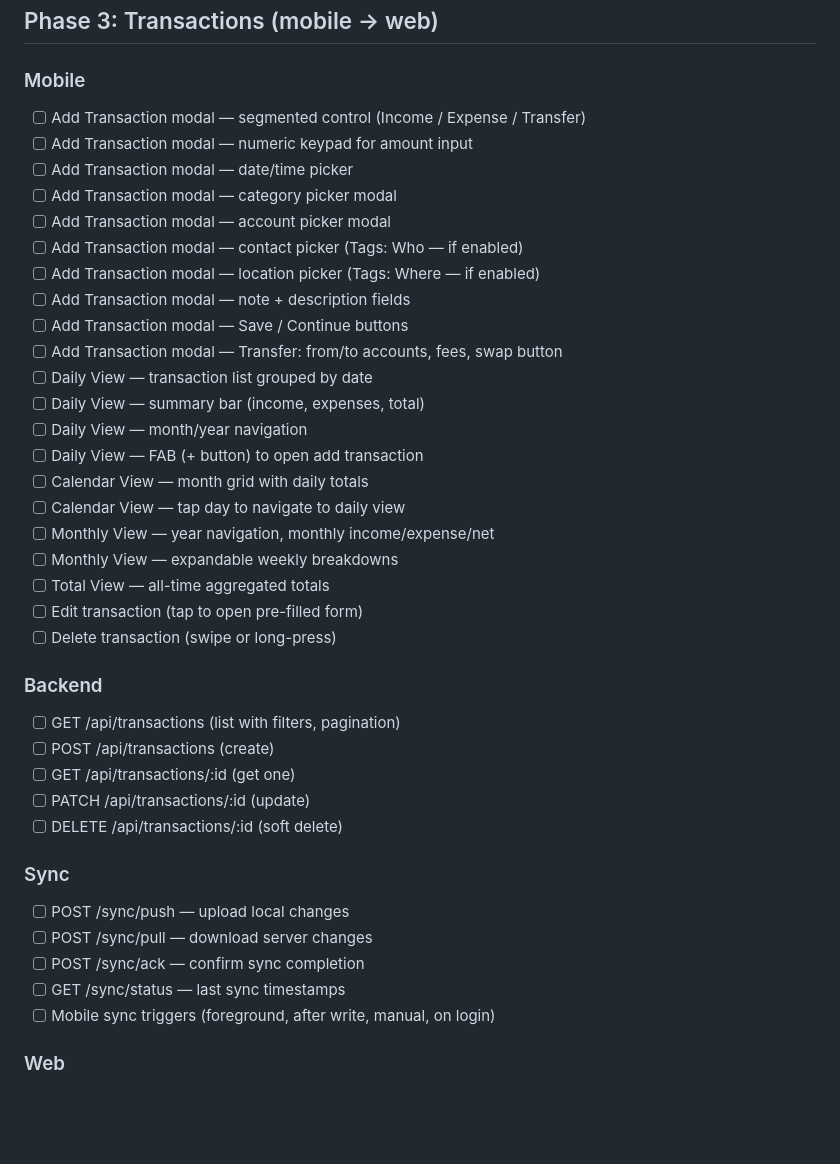
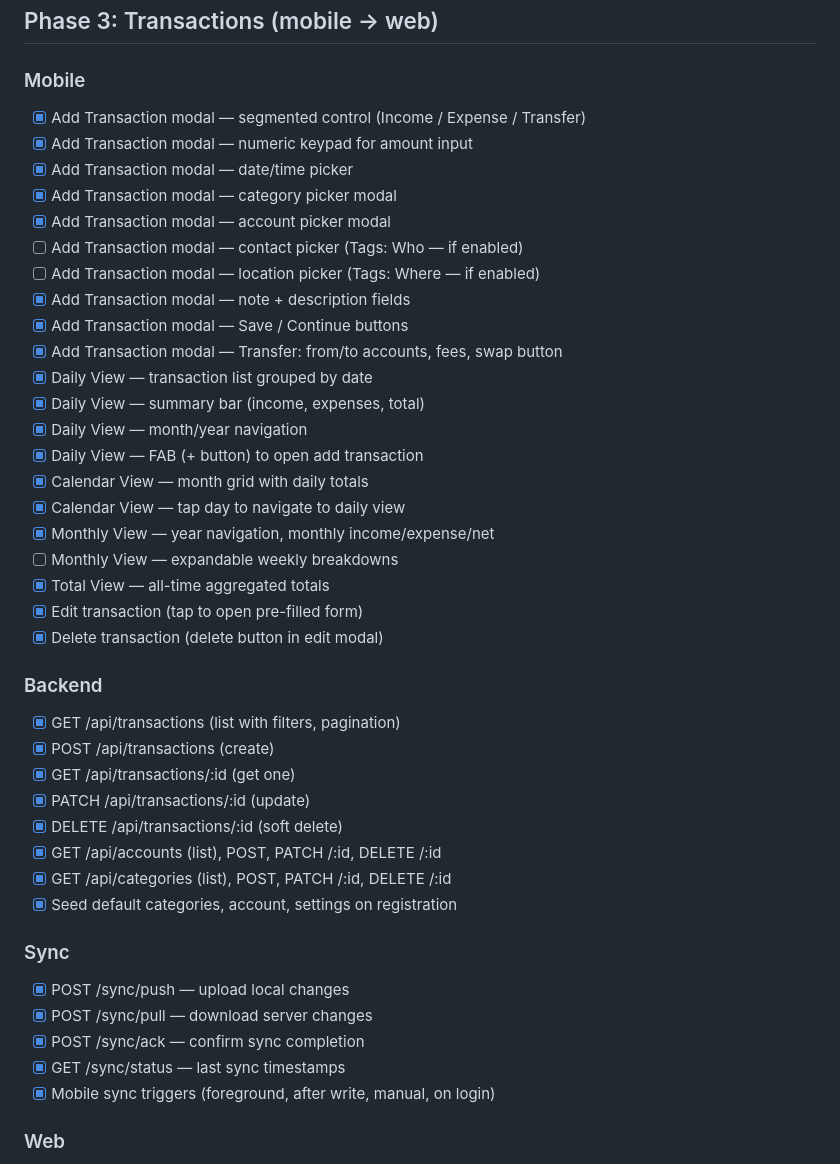
Before and after one commit to shareef99/shareef-money, a Markdown page: docs/PROGRESS.md, the part around the change. Drawn GitHub-style; blank space fills up the shorter version.

Commit message:
Update PROGRESS.md with Phase 3 completion status
Mark backend (transactions, accounts, categories CRUD + sync endpoints)
and mobile (transaction views, add/edit modal, sync triggers) as complete.

```diff
--- a/docs/PROGRESS.md
+++ b/docs/PROGRESS.md
@@ -29,43 +29,46 @@
 
 ### Mobile
 
-- [ ] Add Transaction modal — segmented control (Income / Expense / Transfer)
-- [ ] Add Transaction modal — numeric keypad for amount input
-- [ ] Add Transaction modal — date/time picker
-- [ ] Add Transaction modal — category picker modal
-- [ ] Add Transaction modal — account picker modal
+- [x] Add Transaction modal — segmented control (Income / Expense / Transfer)
+- [x] Add Transaction modal — numeric keypad for amount input
+- [x] Add Transaction modal — date/time picker
+- [x] Add Transaction modal — category picker modal
+- [x] Add Transaction modal — account picker modal
 - [ ] Add Transaction modal — contact picker (Tags: Who — if enabled)
 - [ ] Add Transaction modal — location picker (Tags: Where — if enabled)
-- [ ] Add Transaction modal — note + description fields
-- [ ] Add Transaction modal — Save / Continue buttons
-- [ ] Add Transaction modal — Transfer: from/to accounts, fees, swap button
-- [ ] Daily View — transaction list grouped by date
-- [ ] Daily View — summary bar (income, expenses, total)
-- [ ] Daily View — month/year navigation
-- [ ] Daily View — FAB (+ button) to open add transaction
-- [ ] Calendar View — month grid with daily totals
-- [ ] Calendar View — tap day to navigate to daily view
-- [ ] Monthly View — year navigation, monthly income/expense/net
+- [x] Add Transaction modal — note + description fields
+- [x] Add Transaction modal — Save / Continue buttons
+- [x] Add Transaction modal — Transfer: from/to accounts, fees, swap button
+- [x] Daily View — transaction list grouped by date
+- [x] Daily View — summary bar (income, expenses, total)
+- [x] Daily View — month/year navigation
+- [x] Daily View — FAB (+ button) to open add transaction
+- [x] Calendar View — month grid with daily totals
+- [x] Calendar View — tap day to navigate to daily view
+- [x] Monthly View — year navigation, monthly income/expense/net
 - [ ] Monthly View — expandable weekly breakdowns
-- [ ] Total View — all-time aggregated totals
-- [ ] Edit transaction (tap to open pre-filled form)
-- [ ] Delete transaction (swipe or long-press)
+- [x] Total View — all-time aggregated totals
+- [x] Edit transaction (tap to open pre-filled form)
+- [x] Delete transaction (delete button in edit modal)
 
 ### Backend
 
-- [ ] GET /api/transactions (list with filters, pagination)
-- [ ] POST /api/transactions (create)
-- [ ] GET /api/transactions/:id (get one)
-- [ ] PATCH /api/transactions/:id (update)
-- [ ] DELETE /api/transactions/:id (soft delete)
+- [x] GET /api/transactions (list with filters, pagination)
+- [x] POST /api/transactions (create)
+- [x] GET /api/transactions/:id (get one)
+- [x] PATCH /api/transactions/:id (update)
+- [x] DELETE /api/transactions/:id (soft delete)
+- [x] GET /api/accounts (list), POST, PATCH /:id, DELETE /:id
+- [x] GET /api/categories (list), POST, PATCH /:id, DELETE /:id
+- [x] Seed default categories, account, settings on registration
 
 ### Sync
 
-- [ ] POST /sync/push — upload local changes
-- [ ] POST /sync/pull — download server changes
-- [ ] POST /sync/ack — confirm sync completion
-- [ ] GET /sync/status — last sync timestamps
-- [ ] Mobile sync triggers (foreground, after write, manual, on login)
+- [x] POST /sync/push — upload local changes
+- [x] POST /sync/pull — download server changes
+- [x] POST /sync/ack — confirm sync completion
+- [x] GET /sync/status — last sync timestamps
+- [x] Mobile sync triggers (foreground, after write, manual, on login)
 
 ### Web
 
```
